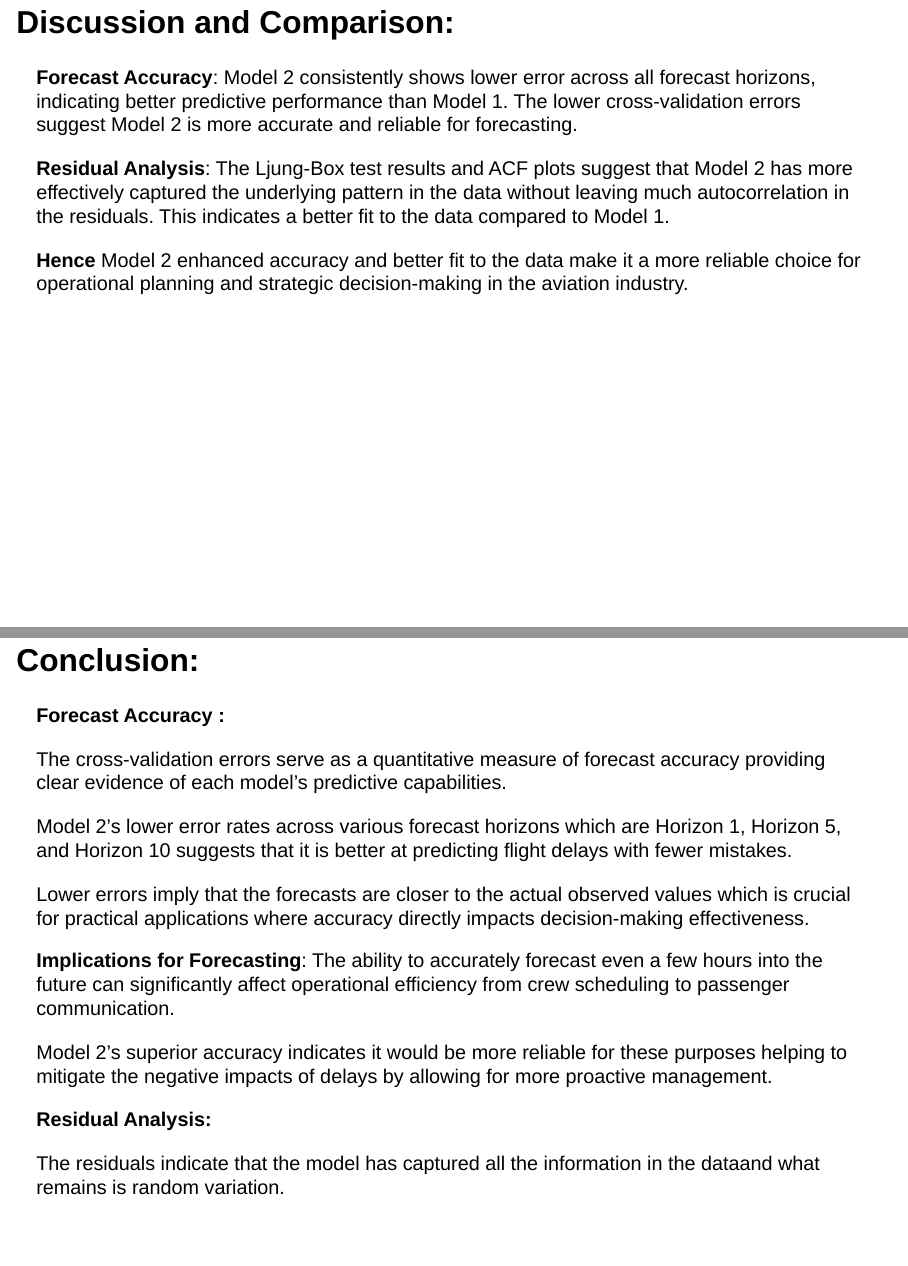
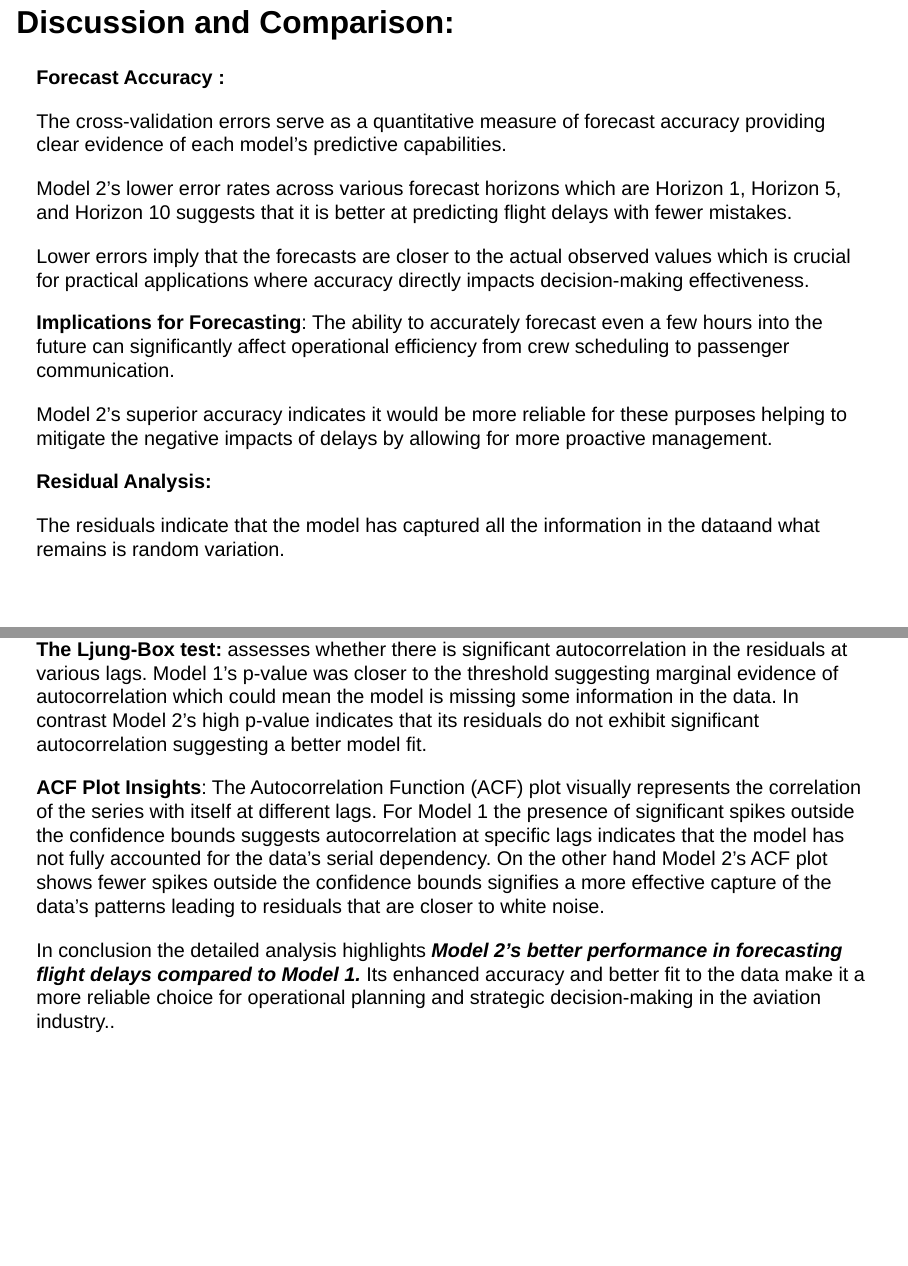
Before and after one commit to AlishaRuqshan/MIDPRESENTATION, a Quarto document (index.qmd): pages 31 and 32 of 34 before the commit and pages 31 and 32 of 33 after it, joined at a grey line. Rendered offline with R 4.5, knitr and Pandoc in place of Quarto, with nearby package versions; drawn as Slidy slides in place of the format the file asks for; some code elsewhere in the file could not run offline.

Commit message:
MIDPRES
MIDPRES

```diff
--- a/index.qmd
+++ b/index.qmd
@@ -395,14 +393,6 @@ print(rmse_list)
 
 ## Discussion and Comparison:
 
-**Forecast Accuracy**: Model 2 consistently shows lower error across all forecast horizons, indicating better predictive performance than Model 1. The lower cross-validation errors suggest Model 2 is more accurate and reliable for forecasting.
-
-**Residual Analysis**: The Ljung-Box test results and ACF plots suggest that Model 2 has more effectively captured the underlying pattern in the data without leaving much autocorrelation in the residuals. This indicates a better fit to the data compared to Model 1.
-
-**Hence** Model 2 enhanced accuracy and better fit to the data make it a more reliable choice for operational planning and strategic decision-making in the aviation industry.
-
-## Conclusion:
-
 **Forecast Accuracy :**
 
 The cross-validation errors serve as a quantitative measure of forecast accuracy providing clear evidence of each model's predictive capabilities.
```
Also changed, not shown: index.html, index.qmd (4 more changed lines), 1 other file.
